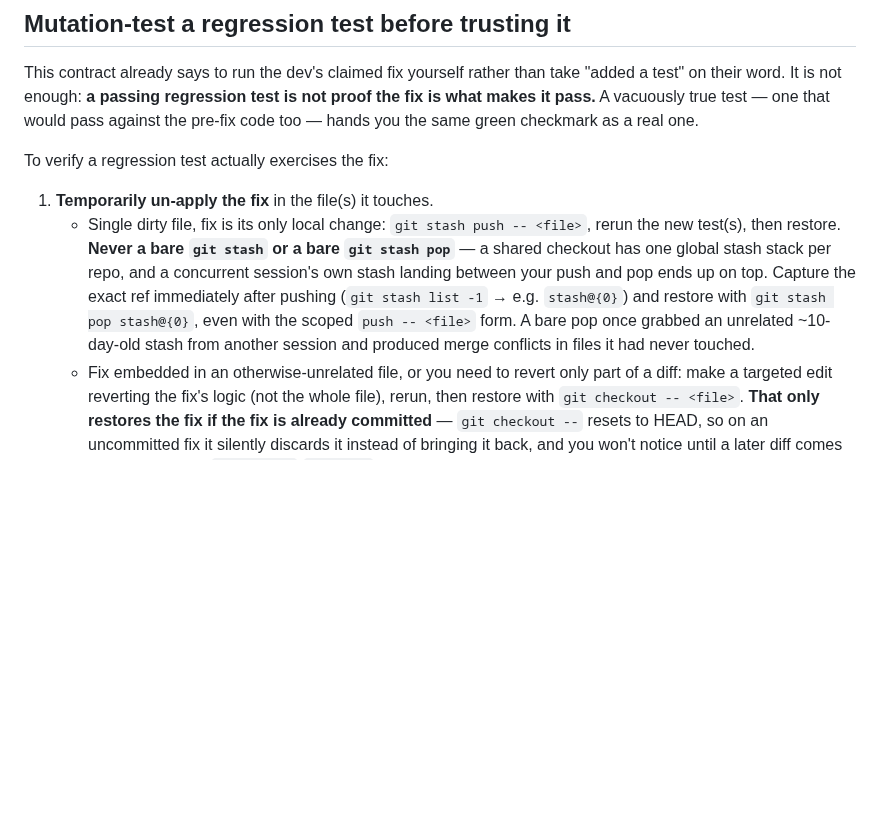
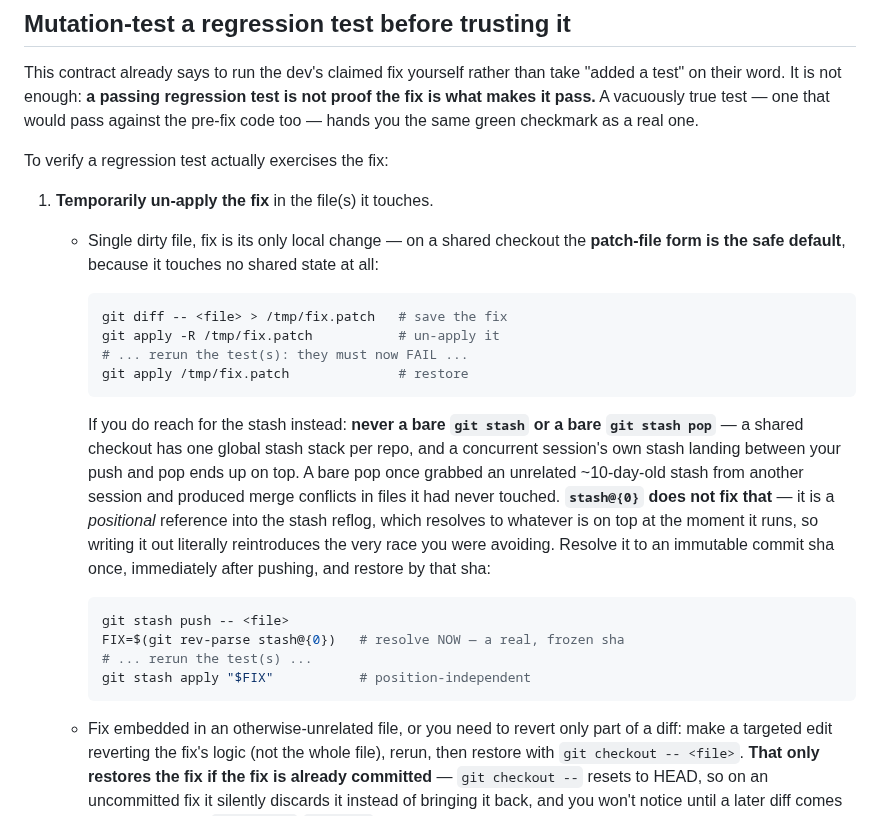
Before and after one commit to tekflox/aw-app-agents-platform-runners, a Markdown page: skills/aw-agent-qa/SKILL.md, the part around the change. GitHub-like rendering; blank space fills up the shorter version.

Commit message:
docs(skills): fix two broken recipes found in AI review
Both were copy-pasteable recipes that would not have worked:

- aw-agents-platform-rest-api: the curl loop wrote into .tmp/ap-rest
  without creating it. curl -o fails on a missing parent and -s hides
  the error, so the loop produced no files and the following jq calls
  would fail on a missing path.
- aw-agent-qa: stash@{0} is a POSITIONAL reference into the stash
  reflog, not a frozen pointer — it resolves to whatever is on top
  when it runs, so naming it literally reintroduced exactly the
  concurrent-stash race the paragraph warns about. Lead with the
  patch-file form (touches no shared state) and, for the stash form,
  resolve to an immutable commit sha and 'git stash apply <sha>'.

Both verified in a scratch repo: the patch round-trip restores the
fix, and apply-by-sha still restores the right stash after a
concurrent session pushes another one on top (stash@{0} shifts).

AW-Run-Id: 961de9b3efd54850be7da0794fee5417
AW-Session-Id: bd57467f-b469-4911-a5c3-02da914e1dec
AW-Card: 4115bf3b-9510-8138-9a61-eb379c280737

````diff
--- a/skills/aw-agent-qa/SKILL.md
+++ b/skills/aw-agent-qa/SKILL.md
@@ -153,16 +153,35 @@ the same green checkmark as a real one.
 To verify a regression test actually exercises the fix:
 
 1. **Temporarily un-apply the fix** in the file(s) it touches.
-   - Single dirty file, fix is its only local change:
-     `git stash push -- <file>`, rerun the new test(s), then restore.
-     **Never a bare `git stash` or a bare `git stash pop`** — a shared
-     checkout has one global stash stack per repo, and a concurrent
-     session's own stash landing between your push and pop ends up on top.
-     Capture the exact ref immediately after pushing (`git stash list -1`
-     → e.g. `stash@{0}`) and restore with `git stash pop stash@{0}`, even
-     with the scoped `push -- <file>` form. A bare pop once grabbed an
+   - Single dirty file, fix is its only local change — on a shared
+     checkout the **patch-file form is the safe default**, because it
+     touches no shared state at all:
+
+     ```bash
+     git diff -- <file> > /tmp/fix.patch   # save the fix
+     git apply -R /tmp/fix.patch           # un-apply it
+     # ... rerun the test(s): they must now FAIL ...
+     git apply /tmp/fix.patch              # restore
+     ```
+
+     If you do reach for the stash instead: **never a bare `git stash` or
+     a bare `git stash pop`** — a shared checkout has one global stash
+     stack per repo, and a concurrent session's own stash landing between
+     your push and pop ends up on top. A bare pop once grabbed an
      unrelated ~10-day-old stash from another session and produced merge
-     conflicts in files it had never touched.
+     conflicts in files it had never touched. **`stash@{0}` does not fix
+     that** — it is a *positional* reference into the stash reflog, which
+     resolves to whatever is on top at the moment it runs, so writing it
+     out literally reintroduces the very race you were avoiding. Resolve
+     it to an immutable commit sha once, immediately after pushing, and
+     restore by that sha:
+
+     ```bash
+     git stash push -- <file>
+     FIX=$(git rev-parse stash@{0})   # resolve NOW — a real, frozen sha
+     # ... rerun the test(s) ...
+     git stash apply "$FIX"           # position-independent
+     ```
    - Fix embedded in an otherwise-unrelated file, or you need to revert
      only part of a diff: make a targeted edit reverting the fix's logic
      (not the whole file), rerun, then restore with
````
Also changed, not shown: skills/aw-agents-platform-rest-api/SKILL.md (+1 -0 lines).
